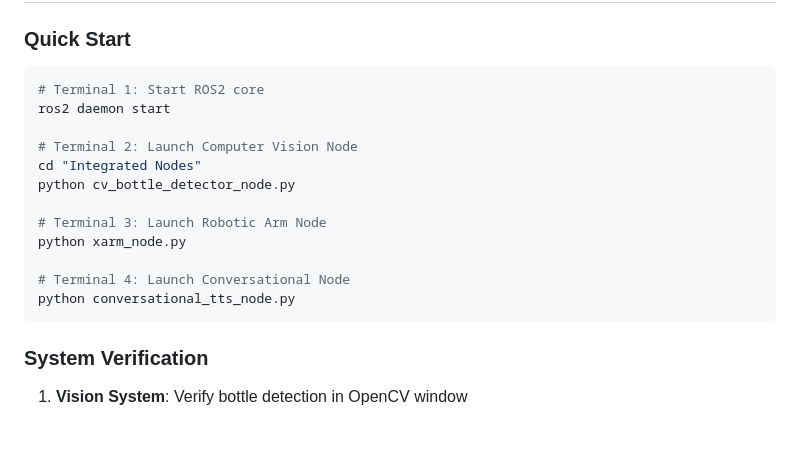
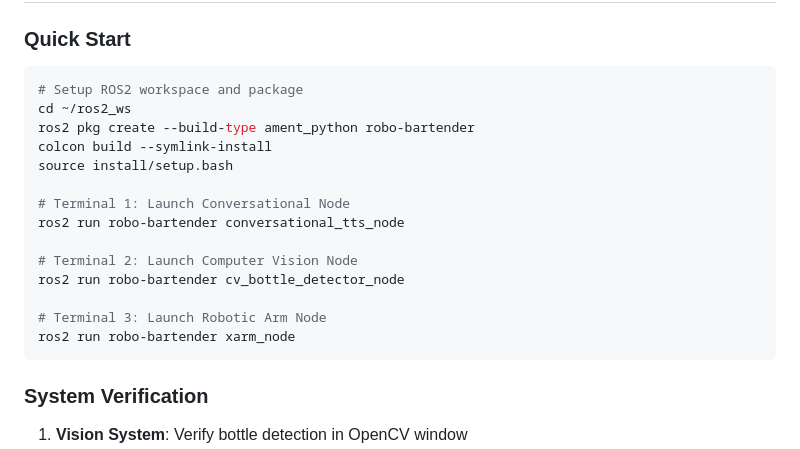
Before and after one commit to Vikranth3140/Robo-Bartender, a Markdown page: README.md, the part around the change. GitHub-like rendering; blank space fills up the shorter version.

Commit message:
fixed steps to run

````diff
--- a/README.md
+++ b/README.md
@@ -192,18 +192,20 @@ TTS_VOICE_ID = "your_elevenlabs_voice_id"
 ### Quick Start
 
 ```bash
-# Terminal 1: Start ROS2 core
-ros2 daemon start
+# Setup ROS2 workspace and package
+cd ~/ros2_ws
+ros2 pkg create --build-type ament_python robo-bartender
+colcon build --symlink-install
+source install/setup.bash
+
+# Terminal 1: Launch Conversational Node
+ros2 run robo-bartender conversational_tts_node
 
 # Terminal 2: Launch Computer Vision Node
-cd "Integrated Nodes"
-python cv_bottle_detector_node.py
+ros2 run robo-bartender cv_bottle_detector_node
 
 # Terminal 3: Launch Robotic Arm Node
-python xarm_node.py
-
-# Terminal 4: Launch Conversational Node
-python conversational_tts_node.py
+ros2 run robo-bartender xarm_node
 ```
 
 ### System Verification
````
